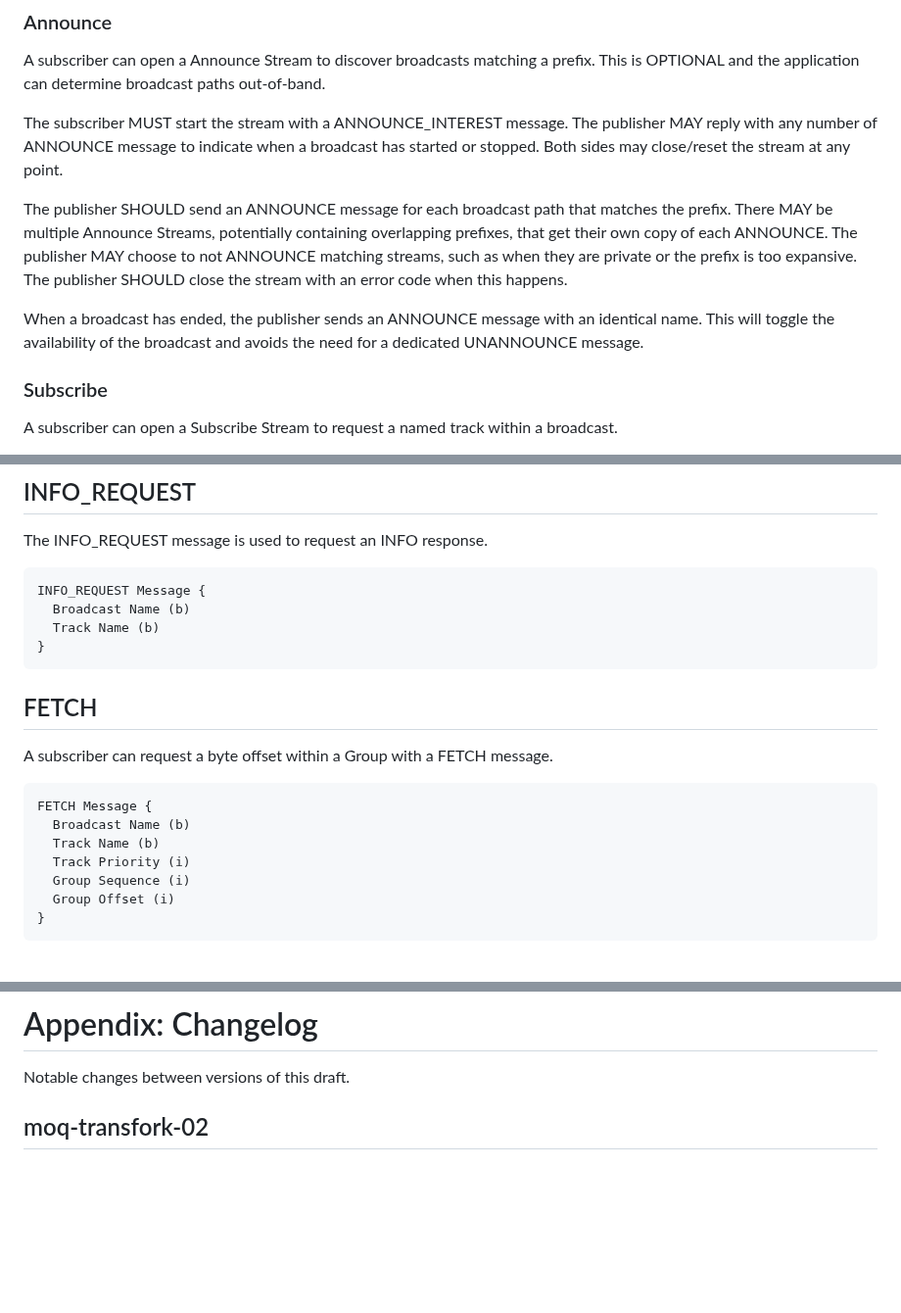
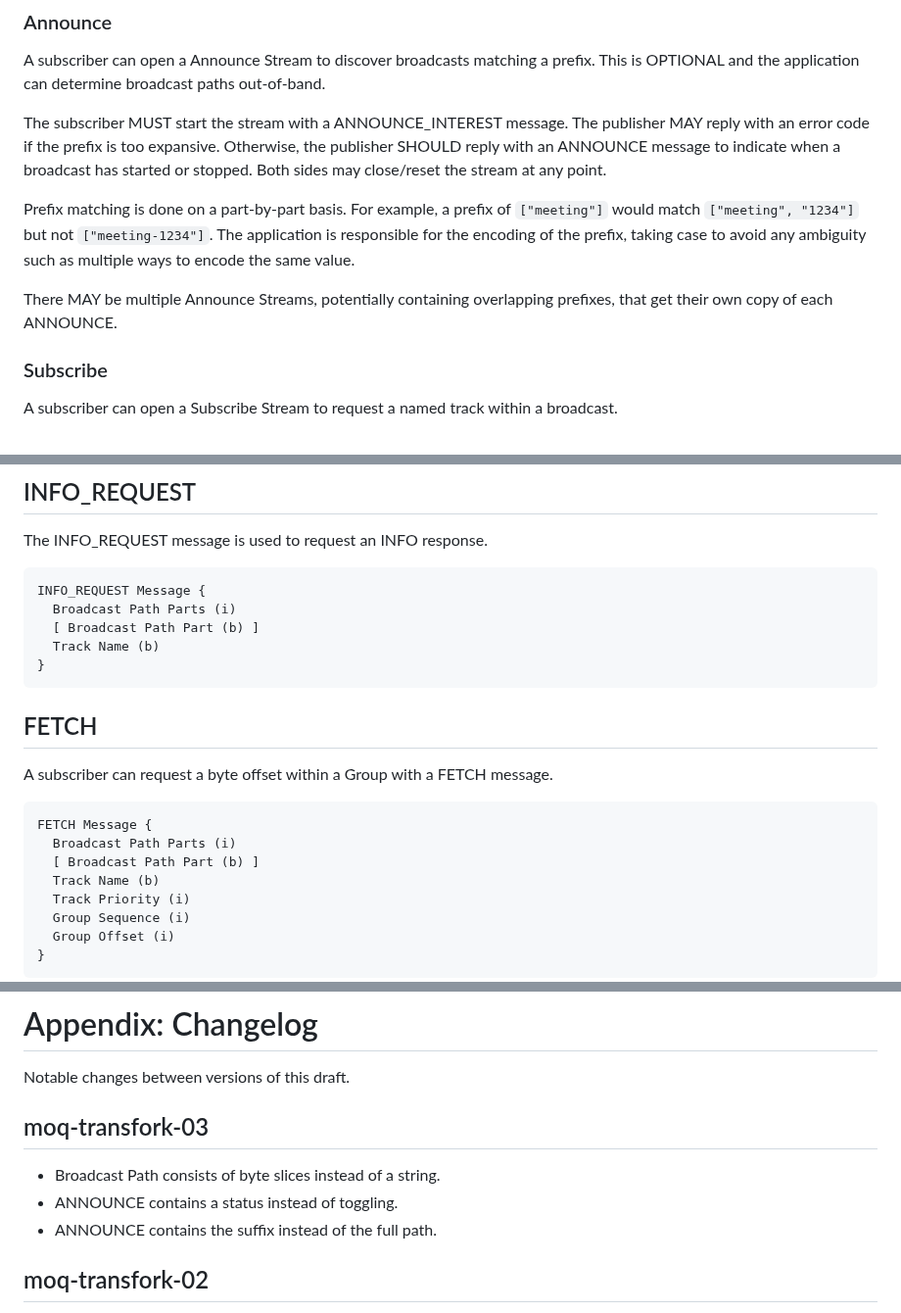
Before and after one commit to kixelated/moq-transfork, a Markdown page: draft-lcurley-moq-transfork.md, 3 parts joined by grey strips. Shown at 98% size. Drawn GitHub-style; blank space fills up the shorter version.

```diff
--- a/draft-lcurley-moq-transfork.md
+++ b/draft-lcurley-moq-transfork.md
@@ -220,16 +221,15 @@ A subscriber can open a Announce Stream to discover broadcasts matching a prefix
 This is OPTIONAL and the application can determine broadcast paths out-of-band.
 
 The subscriber MUST start the stream with a ANNOUNCE_INTEREST message.
-The publisher MAY reply with any number of ANNOUNCE message to indicate when a broadcast has started or stopped.
+The publisher MAY reply with an error code if the prefix is too expansive.
+Otherwise, the publisher SHOULD reply with an ANNOUNCE message to indicate when a broadcast has started or stopped.
 Both sides may close/reset the stream at any point.
 
-The publisher SHOULD send an ANNOUNCE message for each broadcast path that matches the prefix.
+Prefix matching is done on a part-by-part basis.
+For example, a prefix of `["meeting"]` would match `["meeting", "1234"]` but not `["meeting-1234"]`.
+The application is responsible for the encoding of the prefix, taking case to avoid any ambiguity such as multiple ways to encode the same value.
+
 There MAY be multiple Announce Streams, potentially containing overlapping prefixes, that get their own copy of each ANNOUNCE.
-The publisher MAY choose to not ANNOUNCE matching streams, such as when they are private or the prefix is too expansive.
-The publisher SHOULD close the stream with an error code when this happens.
-
-When a broadcast has ended, the publisher sends an ANNOUNCE message with an identical name.
-This will toggle the availability of the broadcast and avoids the need for a dedicated UNANNOUNCE message.
 
 ### Subscribe
 A subscriber can open a Subscribe Stream to request a named track within a broadcast.
@@ -494,7 +502,8 @@ The INFO_REQUEST message is used to request an INFO response.
 
 ~~~
 INFO_REQUEST Message {
-  Broadcast Name (b)
+  Broadcast Path Parts (i)
+  [ Broadcast Path Part (b) ]
   Track Name (b)
 }
 ~~~
@@ -505,7 +514,8 @@ A subscriber can request a byte offset within a Group with a FETCH message.
 
 ~~~
 FETCH Message {
-  Broadcast Name (b)
+  Broadcast Path Parts (i)
+  [ Broadcast Path Part (b) ]
   Track Name (b)
   Track Priority (i)
   Group Sequence (i)
@@ -594,6 +604,11 @@ A generic library or relay MUST NOT inspect or modify the contents unless otherw
 
 # Appendix: Changelog
 Notable changes between versions of this draft.
+
+## moq-transfork-03
+- Broadcast Path consists of byte slices instead of a string.
+- ANNOUNCE contains a status instead of toggling.
+- ANNOUNCE contains the suffix instead of the full path.
 
 ## moq-transfork-02
 - Document version numbers.
```
Also changed, not shown: other parts of draft-lcurley-moq-transfork.md (+32 -23 lines).
